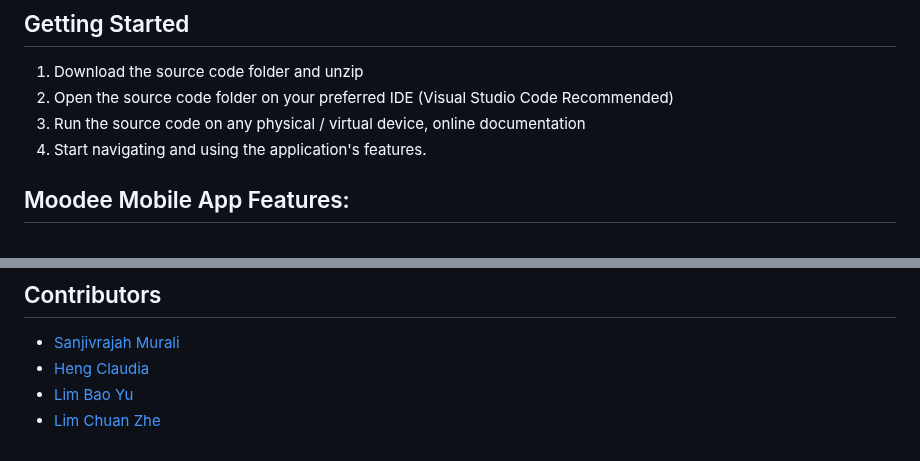
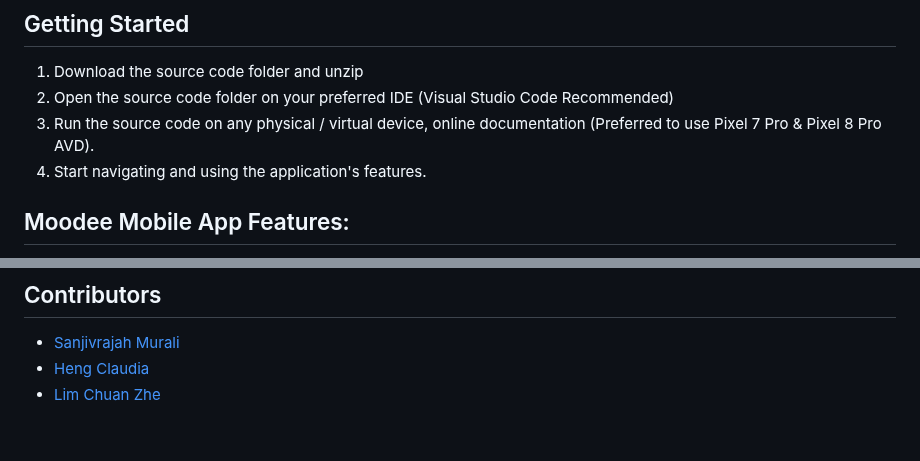
Before and after one commit to sanchick02/moodee, a Markdown page: README.md, 2 parts joined by grey strips. Rendered like a GitHub page.

```diff
--- a/README.md
+++ b/README.md
@@ -15,7 +15,7 @@ Moodee offers a comprehensive suite of features to empower users in managing the
 ## Getting Started
 1. Download the source code folder and unzip
 2. Open the source code folder on your preferred IDE (Visual Studio Code Recommended)
-3. Run the source code on any physical / virtual device, online documentation
+3. Run the source code on any physical / virtual device, online documentation (Preferred to use Pixel 7 Pro & Pixel 8 Pro AVD).
 4. Start navigating and using the application's features.
 
 ## Moodee Mobile App Features:
@@ -72,5 +72,4 @@ Moodee offers a comprehensive suite of features to empower users in managing the
 ## Contributors
 - [Sanjivrajah Murali](https://github.com/sanchick02)
 - [Heng Claudia](https://github.com/claudiaheng13)
-- [Lim Bao Yu](https://github.com/bailey1111)
 - [Lim Chuan Zhe](https://github.com/ehznauhcmil)
```
